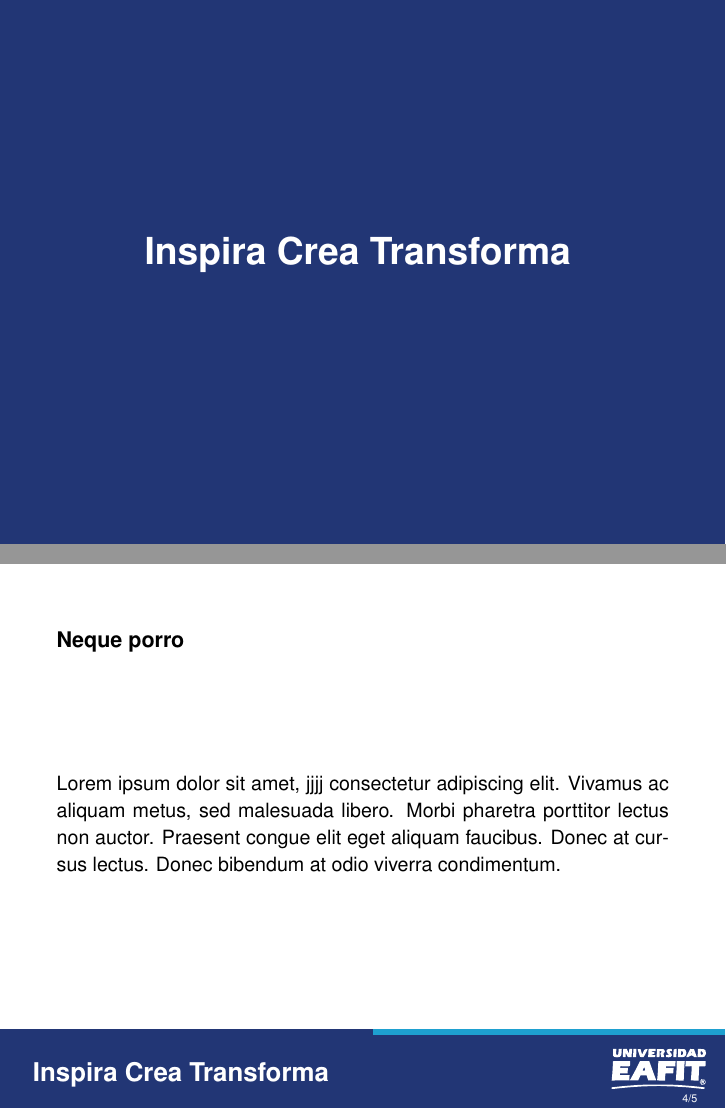
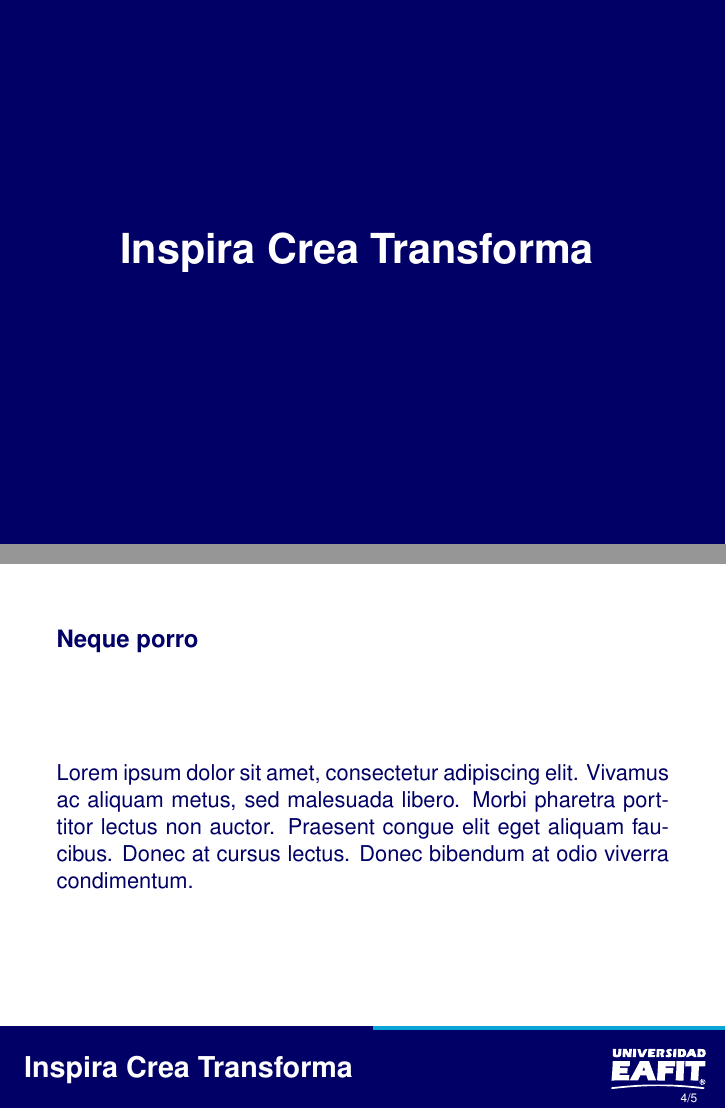
Before and after one commit to alejogm0520/latexEAFIT, LaTeX slides (beamer/plantilla.tex, which reads beamer/beamerthemeEAFIT.sty): pages 1 and 4 of 5, joined at a grey line. Compiled offline with pdfLaTeX.

Commit message:
Add Colors Options
Added the option to use the 3 institutional color schemes, and change
how the template language is selected.

```diff
--- a/beamer/beamerthemeEAFIT.sty
+++ b/beamer/beamerthemeEAFIT.sty
@@ -1,17 +1,55 @@
 % \LaTeX beamer theme Inspira Crea Transforma
 % Basada en la Plantilla institucional de Power Point
 % Autor: Alejandro Gómez M. <agomez13@eafit.edu.co>
-% Abril 2016
-% Version 3.1
+% Marzo 2017
+% Version 3.3
 
 \NeedsTeXFormat{LaTeX2e}
 \ProvidesPackage{beamerthemeEAFIT}[2015/06/06 EAFIT beamer theme]
 
 \RequirePackage{ifthen}
-\RequirePackage[scaled=.9]{helvet}
+\RequirePackage{helvet}
 \RequirePackage{xcolor}
 \RequirePackage{tikz}
 \RequirePackage[spanish, english]{babel}
+
+\def\beamer@EAFIT@language{EN}
+\DeclareOptionBeamer{language}{\def\beamer@EAFIT@language{#1}}
+\def\beamer@EAFIT@color{white}
+\DeclareOptionBeamer{color}{\def\beamer@EAFIT@color{#1}}
+\ProcessOptionsBeamer
+
+\definecolor{blu}{RGB}{1,0,102}
+\definecolor{decoration}{RGB}{10,164,216}
+
+\ifthenelse{\equal{\beamer@EAFIT@color}{white}}
+{
+	\definecolor{background}{RGB}{255, 255, 255}
+	\definecolor{logo}{RGB}{255, 255, 255}
+	\definecolor{bline}{RGB}{1,0,102}
+	\definecolor{fontc}{RGB}{1,0,102}
+	}{
+	\ifthenelse{\equal{\beamer@EAFIT@color}{blue}}
+	{
+			\definecolor{background}{RGB}{1,0,102}
+			\definecolor{logo}{RGB}{1,0,102}
+			\definecolor{bline}{RGB}{255, 255, 255}
+			\definecolor{fontc}{RGB}{255, 255, 255}
+		}{
+		\ifthenelse{\equal{\beamer@EAFIT@color}{blue2}}
+		{	\definecolor{background}{RGB}{1,0,102}
+			\definecolor{logo}{RGB}{255, 255, 255}
+			\definecolor{bline}{RGB}{1,0,102}
+			\definecolor{fontc}{RGB}{255, 255, 255}
+			}{
+				\definecolor{background}{RGB}{255, 255, 255}
+				\definecolor{logo}{RGB}{255, 255, 255}
+				\definecolor{bline}{RGB}{1,0,102}
+				\definecolor{fontc}{RGB}{1,0,102}
+			}
+		}
+	}
+
 
 
 %Dirección
@@ -266,10 +304,6 @@
 \def\idioma{ES}
 
 
-\definecolor{azul}{RGB}{34, 54,117}
-\definecolor{logo}{RGB}{255, 255, 255}
-\definecolor{franja}{RGB}{30,160,208}
-
 
 
 
@@ -280,16 +314,16 @@
 \setbeamerfont{date}{size=\large}
 \setbeamerfont{example text}{series=\bfseries}
 \setbeamerfont{section}{series=\bfseries}
-\setbeamercolor{structure}{fg=black}
-\setbeamercolor{title}{fg=black}
+\setbeamercolor{structure}{fg=fontc}
+\setbeamercolor{title}{fg=fontc}
 \setbeamerfont{title}{series=\bfseries}
-
+\setbeamercolor{normal text}{fg=fontc}
 % Desactiva iconos de navegación
 \setbeamertemplate{navigation symbols}{}
 
 
 % frame
-\setbeamercolor{frametitle}{fg=black}
+\setbeamercolor{frametitle}{fg=fontc}
 \setbeamerfont{frametitle}{series=\mdseries,size=\large}
 \setbeamerfont{framesubtitle}{series=\mdseries,size=\large}
 
@@ -320,7 +354,7 @@
 }
 
 % Pie de Página
-\setbeamercolor{footline}{fg=white}
+\setbeamercolor{footline}{fg=logo}
 \setbeamertemplate{footline}{
 	\ifnum\c@framenumber=1%Portada
 
@@ -340,7 +374,8 @@
 }
 
 
-\setbeamercolor{Portada}{fg=logo,bg=azul}
+\setbeamercolor{Portada}{fg=white,bg=blu}
+\setbeamercolor{Portada2}{fg=logo,bg=background}
 
 \setbeamertemplate{background} {
 	\ifnum\c@framenumber=1%Portada
@@ -351,9 +386,9 @@
 
 		\huge
 
-		\ifthenelse{\equal{\idioma}{EN}}
+		\ifthenelse{\equal{\beamer@EAFIT@language}{EN}}
 		{\textbf{Inspire Create Transform}}{}
-		\ifthenelse{\equal{\idioma}{ES}}
+		\ifthenelse{\equal{\beamer@EAFIT@language}{ES}}
 		{\textbf{Inspira Crea Transforma }}{}
 
 		\vspace{0.5\paperheight}
@@ -362,15 +397,16 @@
 	\end{beamercolorbox}
 
 	\else%Normal
-	\begin{beamercolorbox}{Portada2}
+	\hspace{\beamer@leftmargin}%
+	\begin{beamercolorbox}[ht=\paperheight,wd=\paperwidth, center]{Portada2}
 		\vspace{0.85\paperheight}
 	\begin{tikzpicture}[y=0.80pt, x=0.80pt, yscale=-0.300000, xscale=0.300000, inner sep=0pt, outer sep=0pt]
 
-	\draw[draw=azul, fill=azul,rounded corners=0.0000cm] (0.0000,1082.3810) rectangle
+	\draw[draw=bline, fill=bline,rounded corners=0.0000cm] (0.0000,1110) rectangle
 	(1603.3810,1280.0000);
-	\draw[draw=franja,fill=franja,rounded corners=0.0000cm] (780,1082.3446)
-	rectangle (1602.6272,1094.5667);
-	\node[ text=logo] at (370.0000,1177.3810){				\Large
+	\draw[draw=decoration,fill=decoration,rounded corners=0.0000cm] (780,1110)
+	rectangle (1602.6272,1115);
+	\node[ text=logo] at (385,1200){				\Large
 
 		\ifthenelse{\equal{\idioma}{EN}}
 		{\textbf{Inspire Create Transform}}{}
--- a/beamer/plantilla.tex
+++ b/beamer/plantilla.tex
@@ -1,5 +1,12 @@
 \documentclass{beamer}
-\usetheme{EAFIT}
+% Language
+% Use the option "language=EN" to set the beamer theme in English. Use the option "language=ES" to set the beamer theme in Spanish.
+
+% Colors
+% Use the option "color=white" to set the background in white and the bottom bar in blue. User the option "color=blue" to set the background in blue and the bottom bar in white. Use the option "color=blue2" to set the background in blue and the bottom bar in blue.
+
+\usetheme[language=ES, color=white]{EAFIT}
+
 
 %Paquetes Necesarios
 \usepackage{helvet}
@@ -25,8 +32,7 @@
 \def\departamento{Departamento de Ciencias F\'isica}
 % Se define la Carrera
 \def\carrera{Ingenier\'ia F\'isica}
-% Define el Idioma de la presentación, ES para Español y EN para Ingles.
-\def\idioma{ES}
+
 
 
 
@@ -46,7 +52,7 @@
 	\end{frame}
 	\section{Neque porro}
 	\begin{frame}{Neque porro}
-		Lorem ipsum dolor sit amet, jjjj consectetur adipiscing elit. Vivamus ac aliquam metus, sed malesuada libero. Morbi pharetra porttitor lectus non auctor. Praesent congue elit eget aliquam faucibus. Donec at cursus lectus. Donec bibendum at odio viverra condimentum.
+		Lorem ipsum dolor sit amet, consectetur adipiscing elit. Vivamus ac aliquam metus, sed malesuada libero. Morbi pharetra porttitor lectus non auctor. Praesent congue elit eget aliquam faucibus. Donec at cursus lectus. Donec bibendum at odio viverra condimentum.
 	\end{frame}
 	\section{quisquam est qui }
 	\begin{frame}{quisquam est qui }
```
Also changed, not shown: beamer/plantilla.pdf (added), beamer/beamerthemeEAFIT.sty (1 more changed lines).
